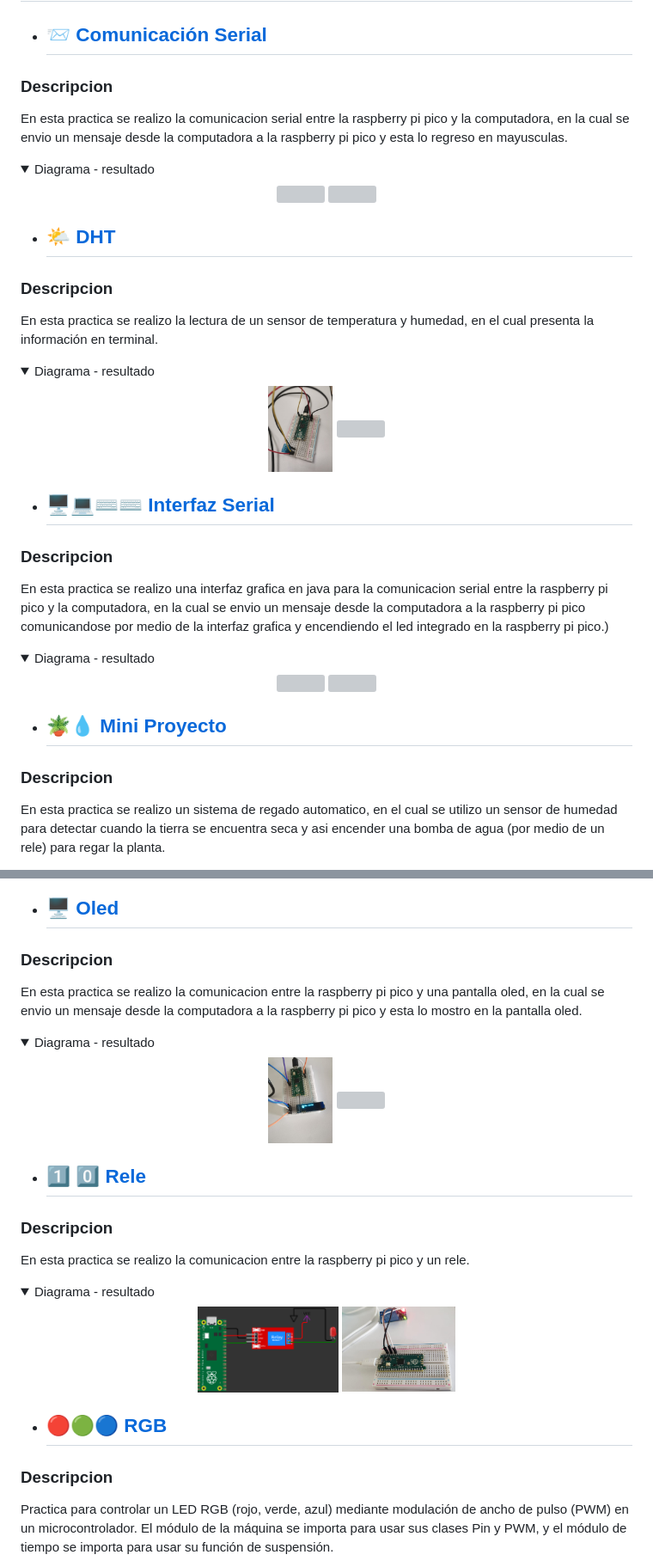
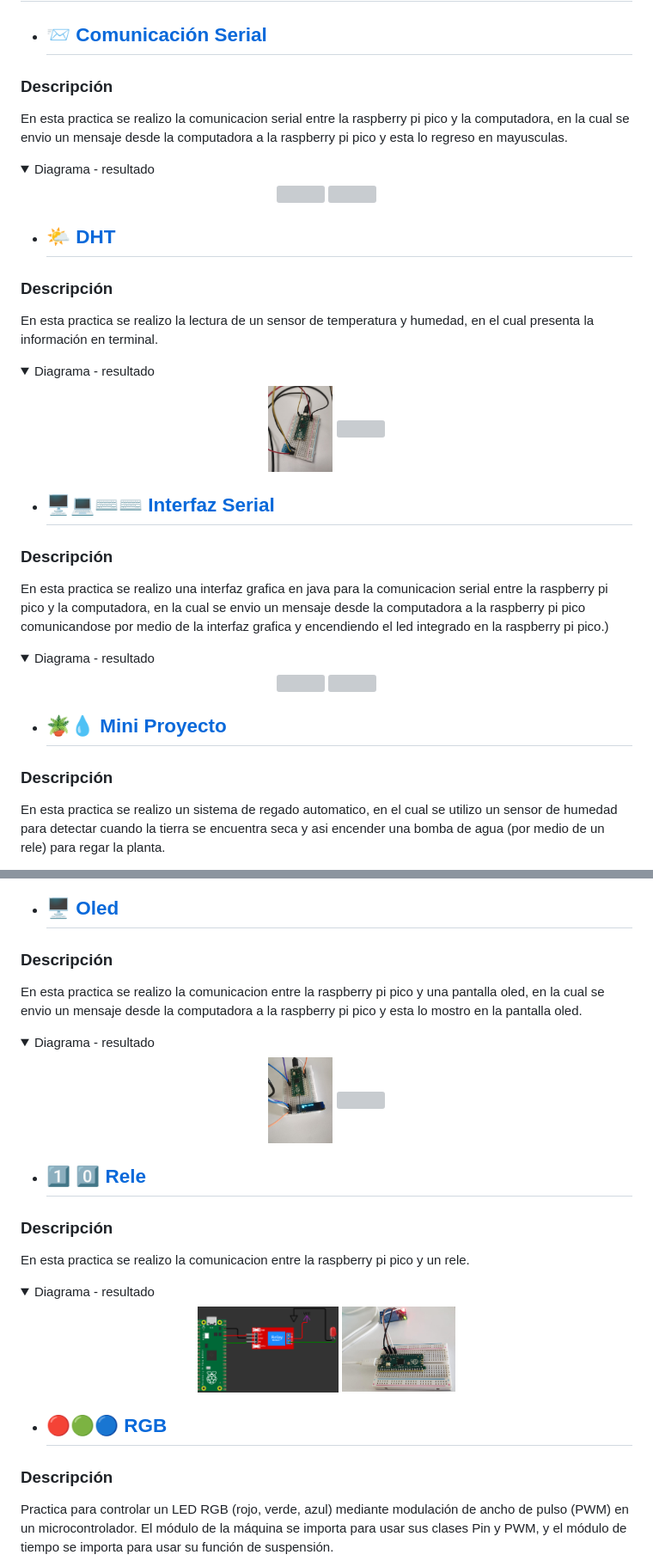
Before and after one commit to JoseCorreaMorales/Sistemas-programables, a Markdown page: README.md, 2 parts joined by grey strips. Shown at 86% size. GitHub-like rendering; folded sections open; grey boxes are pictures that could not be loaded.

```diff
--- a/README.md
+++ b/README.md
@@ -10,7 +10,7 @@ En este repositorio se encuentran las practicas realizadas en la materia de sist
 
 ## Practicas
 - ## 📨 [Comunicación Serial](./Comunicacion%20Serial/main.py)
-### Descripcion
+### Descripción
 En esta practica se realizo la comunicacion serial entre la raspberry pi pico y la computadora, en la cual se envio un mensaje desde la computadora a la raspberry pi pico y esta lo regreso en mayusculas.
 
 <details>
@@ -26,7 +26,7 @@ En esta practica se realizo la comunicacion serial entre la raspberry pi pico y
 
 
 - ## 🌤️ [DHT](./dht/dht.py)
-### Descripcion
+### Descripción
 En esta practica se realizo la lectura de un sensor de temperatura y humedad, en el cual presenta la información en terminal.
 
 <details>
@@ -43,7 +43,7 @@ En esta practica se realizo la lectura de un sensor de temperatura y humedad, en
 
 
 - ## 🖥️💻⌨️⌨ [Interfaz Serial](./InterfazSerial/src/main/java/mx/tecnm/cdhidalgo/interfazserial/TerminalSerial.java)
-### Descripcion
+### Descripción
 En esta practica se realizo una interfaz grafica en java para la comunicacion serial entre la raspberry pi pico y la computadora, en la cual se envio un mensaje desde la computadora a la raspberry pi pico comunicandose por medio de la interfaz grafica y encendiendo el led integrado en la raspberry pi pico.)
 
 <details>
@@ -60,7 +60,7 @@ En esta practica se realizo una interfaz grafica en java para la comunicacion se
 
 
 - ## 🪴💧 [Mini Proyecto](./MiniProyectoRegadoAutomatico/regado.py)
-### Descripcion
+### Descripción
 En esta practica se realizo un sistema de regado automatico, en el cual se utilizo un sensor de humedad para detectar cuando la tierra se encuentra seca y asi encender una bomba de agua (por medio de un rele) para regar la planta.
 
 <details>
@@ -77,7 +77,7 @@ En esta practica se realizo un sistema de regado automatico, en el cual se utili
 
 
 - ## 🖥️ [Oled](./Oled/main.py)
-### Descripcion
+### Descripción
 En esta practica se realizo la comunicacion entre la raspberry pi pico y una pantalla oled, en la cual se envio un mensaje desde la computadora a la raspberry pi pico y esta lo mostro en la pantalla oled.
 
 <details>
@@ -92,7 +92,7 @@ En esta practica se realizo la comunicacion entre la raspberry pi pico y una pan
 
 
 - ## 1️⃣ 0️⃣ [Rele](./Rele/rele.py)
-### Descripcion
+### Descripción
 En esta practica se realizo la comunicacion entre la raspberry pi pico y un rele.
 
 <details>
@@ -109,7 +109,7 @@ En esta practica se realizo la comunicacion entre la raspberry pi pico y un rele
 
 
 - ## 🔴🟢🔵 [RGB](./rgb/rgb.py)
-### Descripcion
+### Descripción
 Practica para controlar un LED RGB (rojo, verde, azul) mediante modulación de ancho de pulso (PWM) en un microcontrolador. El módulo de la máquina se importa para usar sus clases Pin y PWM, y el módulo de tiempo se importa para usar su función de suspensión.
 
 La función enciende está definida para tomar tres argumentos: r, g y b. Estos argumentos representan el ciclo de trabajo de los canales rojo, verde y azul del LED, respectivamente. El ciclo de trabajo es una medida de la proporción del período total en el que una señal está activa. El método duty_u16 se utiliza para establecer el ciclo de trabajo para cada canal de color. El ciclo de trabajo se especifica como un entero sin signo de 16 bits, donde 65535 representa el ciclo de trabajo del 100 %.
```
Also changed, not shown: other parts of README.md (+5 -5 lines).
